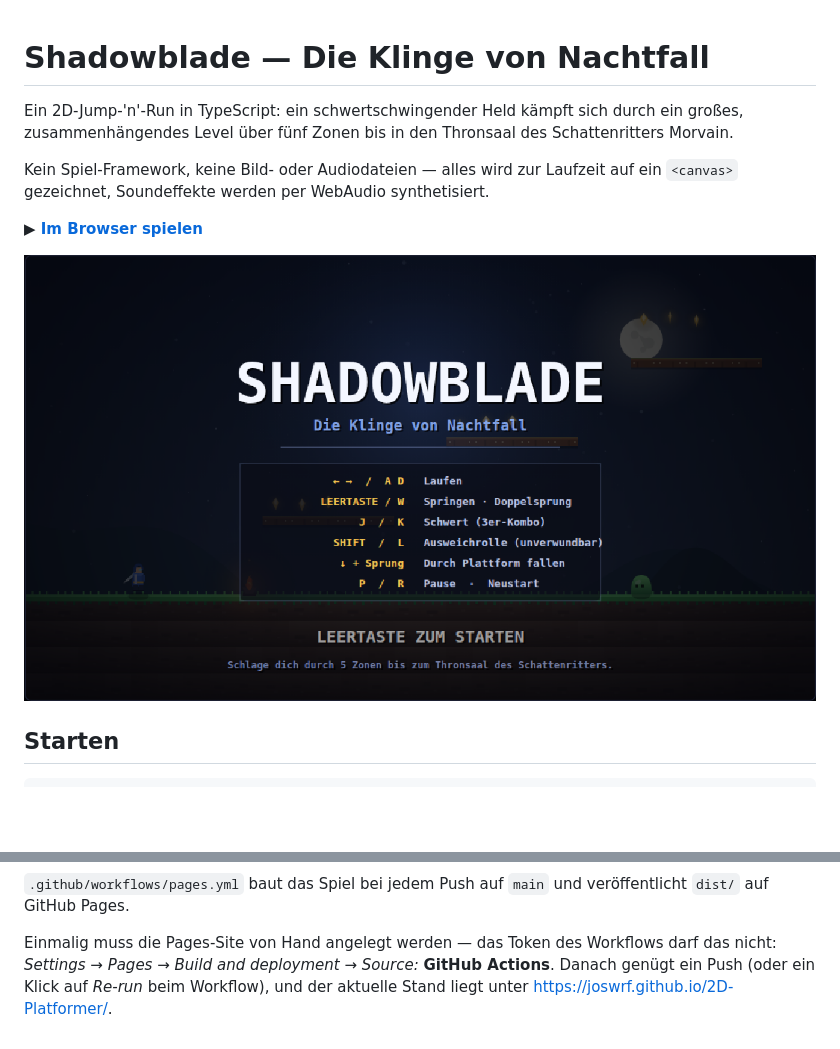
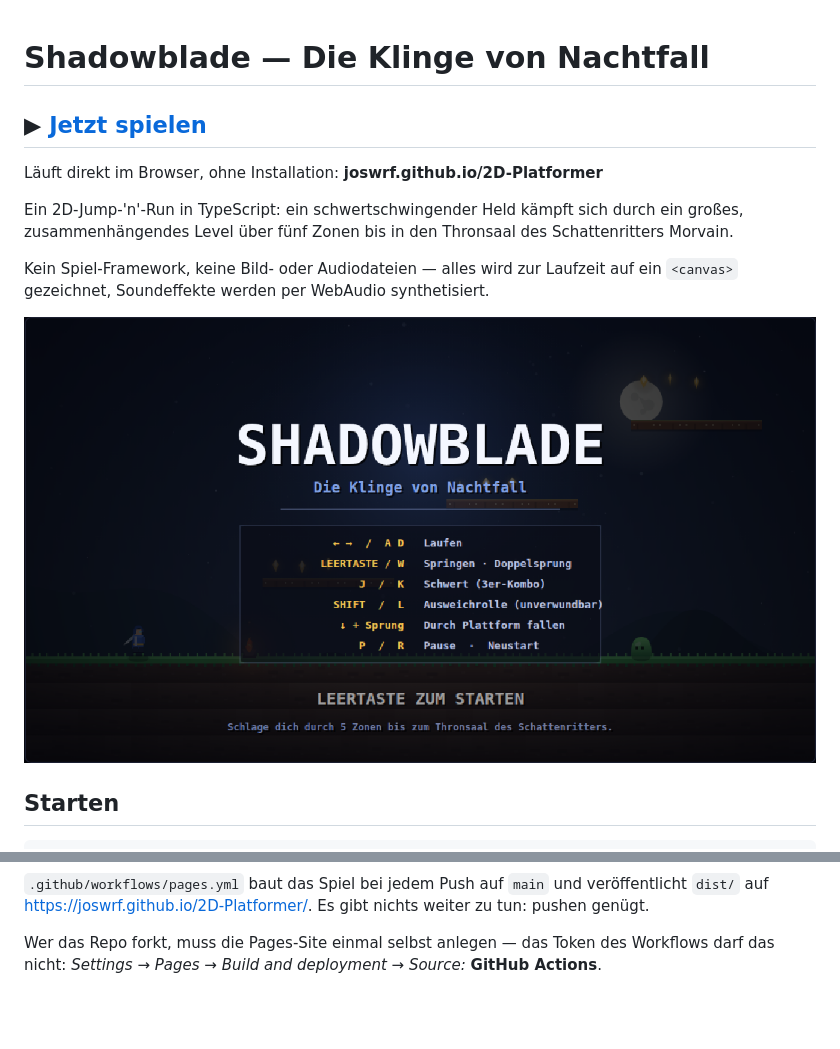
Before and after one commit to JosWrf/2D-Platformer, a Markdown page: README.md, 2 parts joined by grey strips. GitHub-like rendering; blank space fills up the shorter version.

Commit message:
Spiel-Link ganz nach oben ins README
Der Link stand zwischen den Absätzen und ging unter. Jetzt steht er als
eigene Überschrift direkt unter dem Titel, das Titelbild führt ebenfalls
zum Spiel, und der Abschnitt "Veröffentlichen" beschreibt den laufenden
Zustand statt der einmaligen Einrichtung - mit Status-Badge des Workflows.

Co-Authored-By: Claude Opus 5 <noreply@anthropic.com>
Claude-Session: https://claude.ai/code/session_01EsRtGqcW8VTkgS1azrrWNy

```diff
--- a/README.md
+++ b/README.md
@@ -1,4 +1,8 @@
 # Shadowblade — Die Klinge von Nachtfall
+
+## ▶ [Jetzt spielen](https://joswrf.github.io/2D-Platformer/)
+
+Läuft direkt im Browser, ohne Installation: **joswrf.github.io/2D-Platformer**
 
 Ein 2D-Jump-'n'-Run in TypeScript: ein schwertschwingender Held kämpft sich
 durch ein großes, zusammenhängendes Level über fünf Zonen bis in den Thronsaal
@@ -7,9 +11,7 @@ des Schattenritters Morvain.
 Kein Spiel-Framework, keine Bild- oder Audiodateien — alles wird zur Laufzeit
 auf ein `<canvas>` gezeichnet, Soundeffekte werden per WebAudio synthetisiert.
 
-**▶ [Im Browser spielen](https://joswrf.github.io/2D-Platformer/)**
-
-![Titelbild](screenshots/01-titel.png)
+[![Titelbild](screenshots/01-titel.png)](https://joswrf.github.io/2D-Platformer/)
 
 ## Starten
 
@@ -116,8 +120,7 @@ erreichbar ist — nützlich, sobald man am Level schraubt.
 `.github/workflows/pages.yml` baut das Spiel bei jedem Push auf `main` und
-veröffentlicht `dist/` auf GitHub Pages.
+veröffentlicht `dist/` auf <https://joswrf.github.io/2D-Platformer/>. Es gibt
+nichts weiter zu tun: pushen genügt.
 
-Einmalig muss die Pages-Site von Hand angelegt werden — das Token des
-Workflows darf das nicht: *Settings → Pages → Build and deployment →
-Source:* **GitHub Actions**. Danach genügt ein Push (oder ein Klick auf
-*Re-run* beim Workflow), und der aktuelle Stand liegt unter
-<https://joswrf.github.io/2D-Platformer/>.
+Wer das Repo forkt, muss die Pages-Site einmal selbst anlegen — das Token des
+Workflows darf das nicht: *Settings → Pages → Build and deployment → Source:*
+**GitHub Actions**.
```
Also changed, not shown: other parts of README.md (+2 -0 lines).
